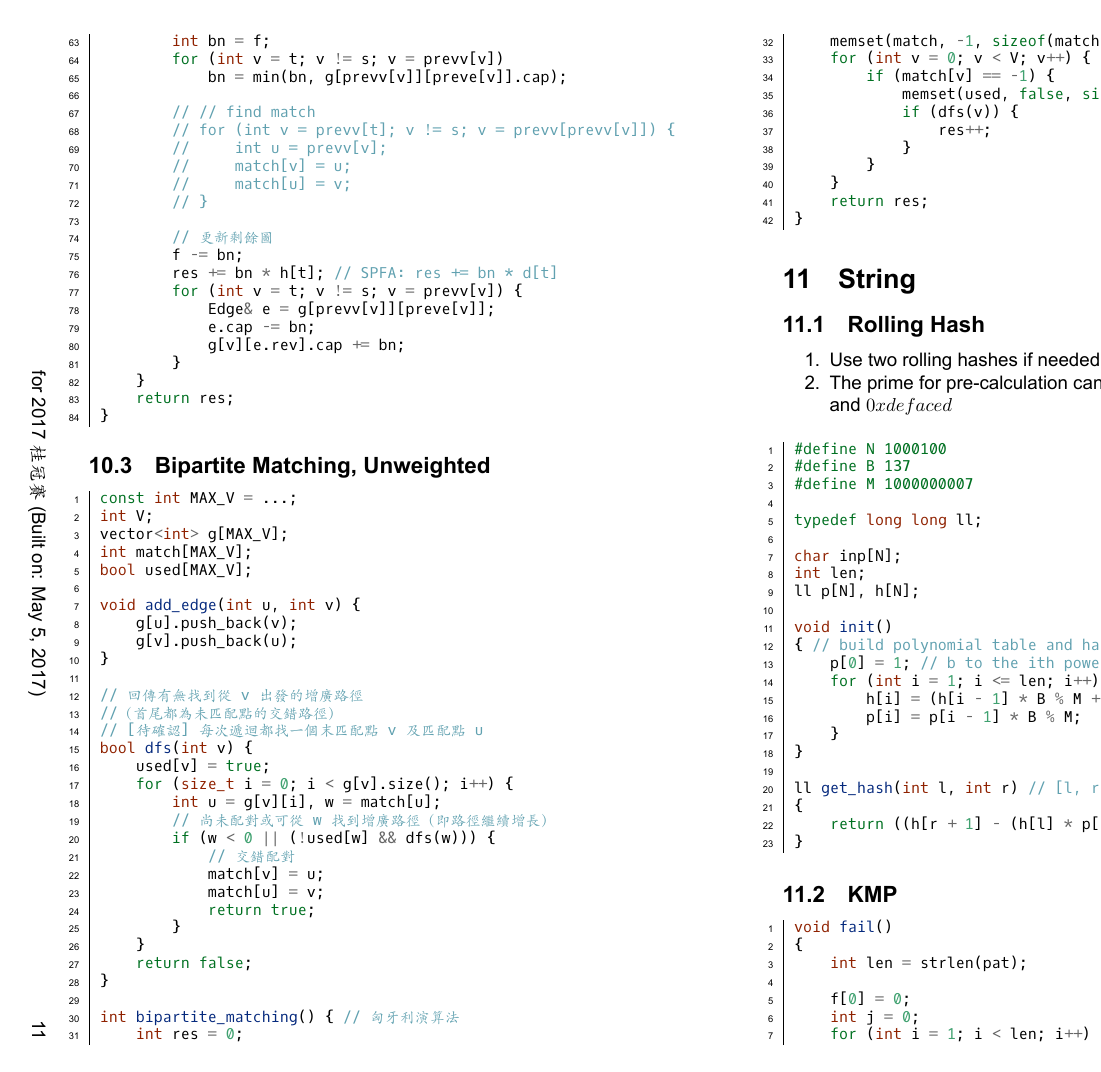
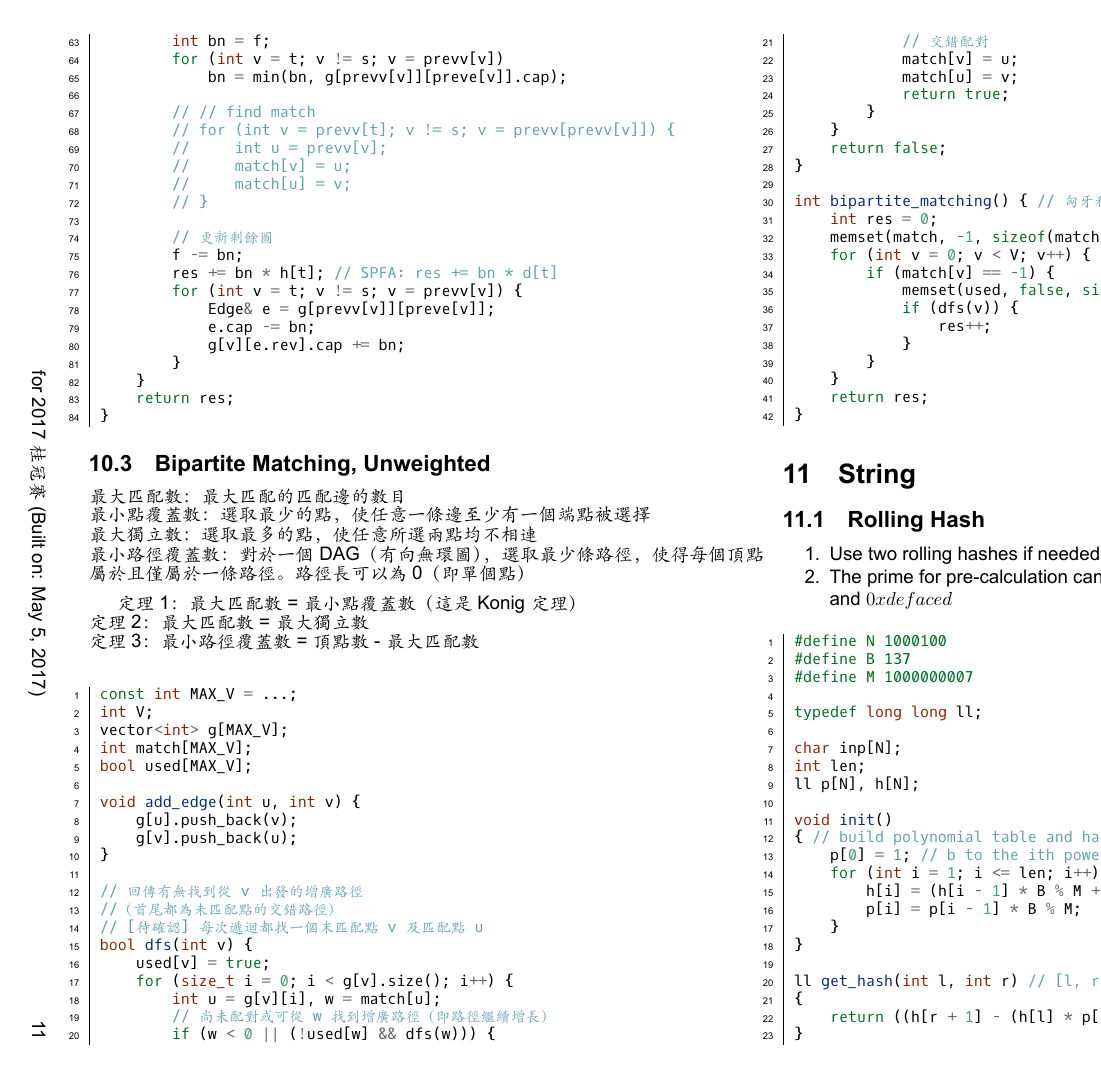
Before and after one commit to henrybear327/Codebook, a LaTeX document (Codebook.tex): page 11 of 18. The pictures show the PDF file Codebook.pdf that the author committed with the source.

Commit message:
Should be the final version

```diff
--- a/Codebook.tex
+++ b/Codebook.tex
@@ -602,6 +602,20 @@ for(int k = 0; k < N; k++)
 
 \subsection{Bipartite Matching, Unweighted}
 %http://amoshyc.github.io/ojsolution-build/template/graph/bipartite_matching.html
+
+{\normalsize
+最大匹配數：最大匹配的匹配邊的數目\\
+最小點覆蓋數：選取最少的點，使任意一條邊至少有一個端點被選擇\\
+最大獨立數：選取最多的點，使任意所選兩點均不相連\\
+最小路徑覆蓋數：對於一個 DAG（有向無環圖），選取最少條路徑，使得每個頂點屬於且僅屬於一條路徑。路徑長可以為 0（即單個點）\\
+}
+
+{\normalsize
+定理1：最大匹配數 = 最小點覆蓋數（這是 Konig 定理）\\
+定理2：最大匹配數 = 最大獨立數\\
+定理3：最小路徑覆蓋數 = 頂點數 - 最大匹配數\\
+}
+
 \cppCode{flow/bipartiteMatching.cpp}
 
 %%%%%%%%%%%%%%%%%字串%%%%%%%%%%%%%%%%%%%
```
Also changed, not shown: Codebook.pdf, 3 other files.
